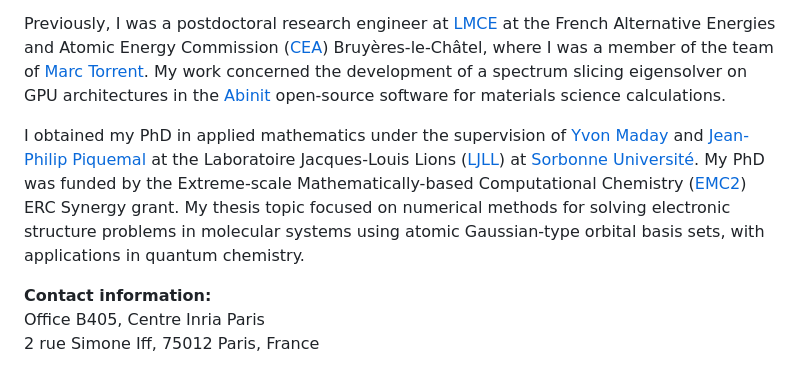
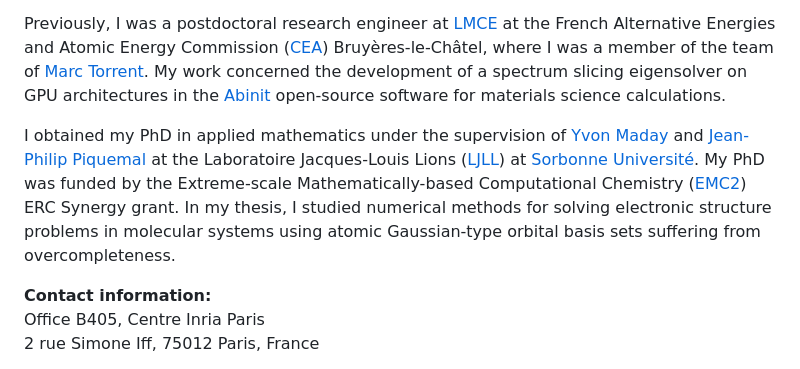
Before and after one commit to ilygatsika/ilygatsika.github.io, a Markdown page: content/_index.md, the part around the change. GitHub-like rendering.

Commit message:
up theme

```diff
--- a/content/_index.md
+++ b/content/_index.md
@@ -9,7 +9,7 @@ I am a postdoctoral researcher at [COMMEDIA](https://team.inria.fr/commedia) pro
 
 Previously, I was a postdoctoral research engineer at [LMCE](https://www-lmce.cea.fr/) at the French Alternative Energies and Atomic Energy Commission ([CEA](https://www.cea.fr/)) Bruyères-le-Châtel, where I was a member of the team of [Marc Torrent](https://www-lmce.cea.fr/team/condensed_matter_physics/torrent.html). My work concerned the development of a spectrum slicing eigensolver on GPU architectures in the [Abinit](https://www.abinit.org/) open-source software for materials science calculations.
 
-I obtained my PhD in applied mathematics under the supervision of [Yvon Maday](https://www.ljll.fr/maday/) and [Jean-Philip Piquemal](https://piquemalresearch.com/) at the Laboratoire Jacques-Louis Lions ([LJLL](https://www.ljll.fr/en/)) at [Sorbonne Université](https://www.sorbonne-universite.fr/). My PhD was funded by the Extreme-scale Mathematically-based Computational Chemistry ([EMC2](https://erc-emc2.eu/)) ERC Synergy grant. My thesis topic focused on numerical methods for solving electronic structure problems in molecular systems using atomic Gaussian-type orbital basis sets, with applications in quantum chemistry.
+I obtained my PhD in applied mathematics under the supervision of [Yvon Maday](https://www.ljll.fr/maday/) and [Jean-Philip Piquemal](https://piquemalresearch.com/) at the Laboratoire Jacques-Louis Lions ([LJLL](https://www.ljll.fr/en/)) at [Sorbonne Université](https://www.sorbonne-universite.fr/). My PhD was funded by the Extreme-scale Mathematically-based Computational Chemistry ([EMC2](https://erc-emc2.eu/)) ERC Synergy grant. In my thesis, I studied numerical methods for solving electronic structure problems in molecular systems using atomic Gaussian-type orbital basis sets suffering from overcompleteness.
 
 **Contact information:**\
 Office B405, Centre Inria Paris\
```
